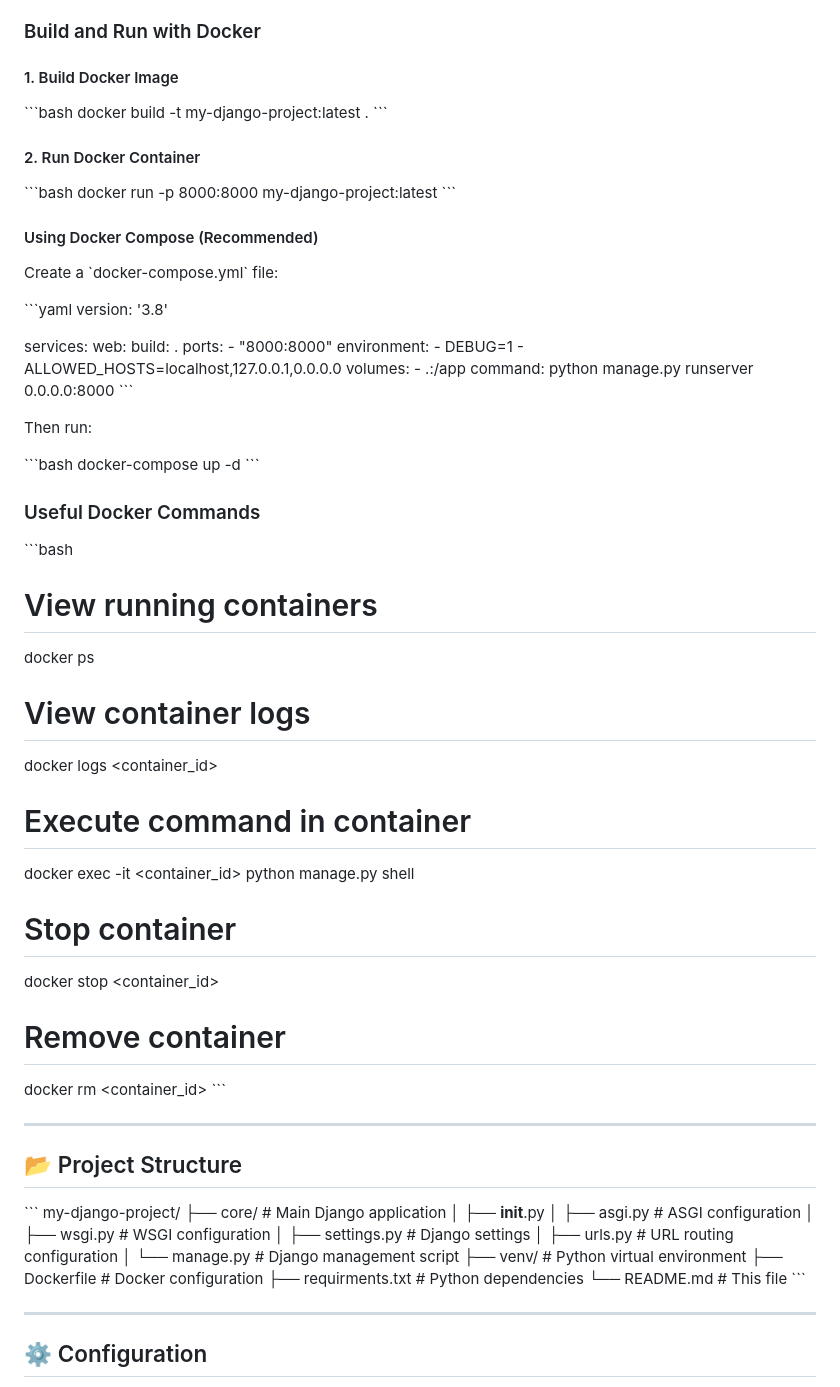
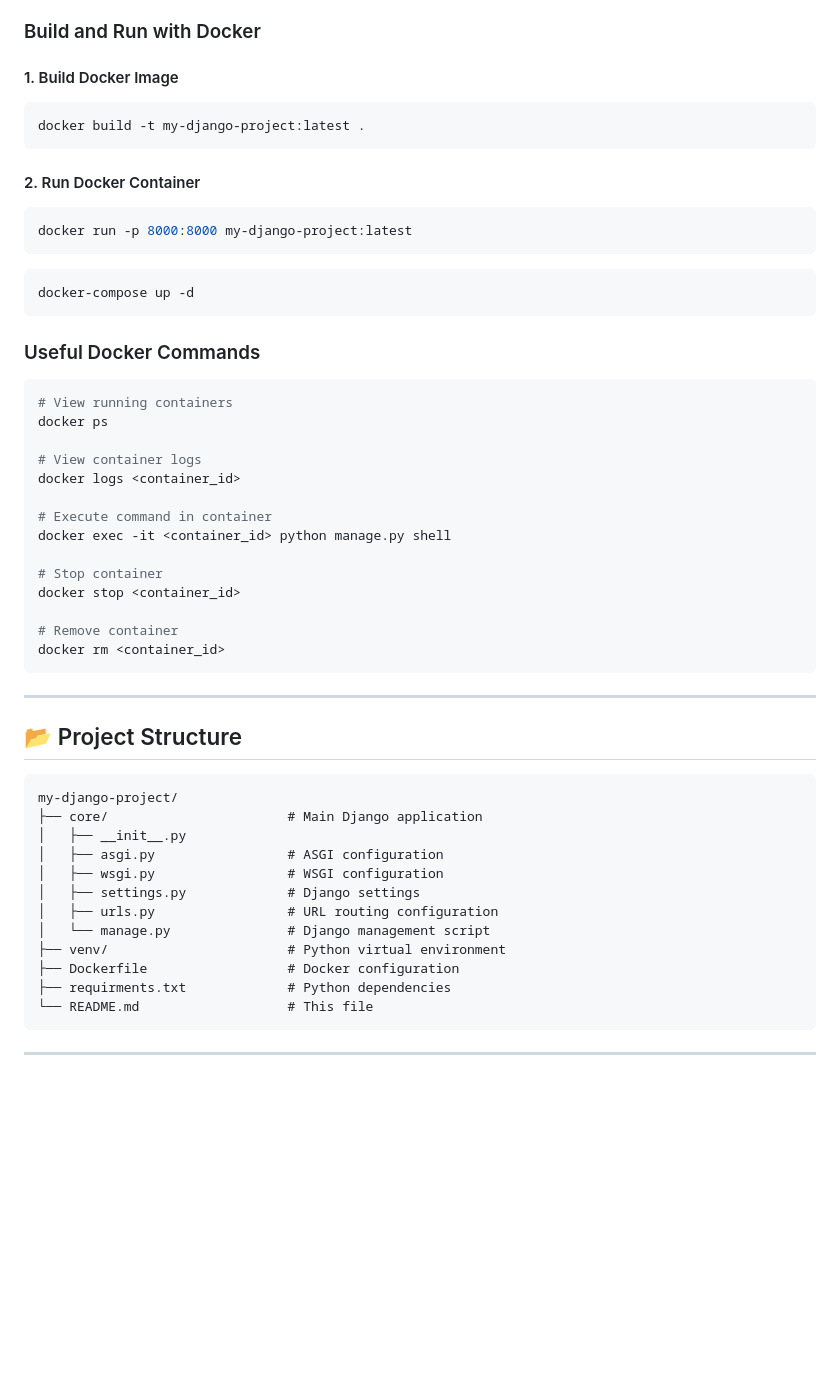
Before and after one commit to danish-ali-droid/Docker-, a Markdown page: my-dijengo-project/README.md, the part around one of its changes. Rendered like a GitHub page; blank space fills up the shorter version.

````diff
--- a/my-dijengo-project/README.md
+++ b/my-dijengo-project/README.md
@@ -157,45 +158,23 @@ Navigate to \`http://localhost:8000/admin\` and log in with your superuser crede
 
 #### 1. Build Docker Image
 
-\`\`\`bash
+```bash
 docker build -t my-django-project:latest .
-\`\`\`
+```
 
 #### 2. Run Docker Container
 
-\`\`\`bash
+```bash
 docker run -p 8000:8000 my-django-project:latest
-\`\`\`
+```
 
-#### Using Docker Compose (Recommended)
-
-Create a \`docker-compose.yml\` file:
-
-\`\`\`yaml
-version: '3.8'
-
-services:
-  web:
-    build: .
-    ports:
-      - "8000:8000"
-    environment:
-      - DEBUG=1
-      - ALLOWED_HOSTS=localhost,127.0.0.1,0.0.0.0
-    volumes:
-      - .:/app
-    command: python manage.py runserver 0.0.0.0:8000
-\`\`\`
-
-Then run:
-
-\`\`\`bash
+```bash
 docker-compose up -d
-\`\`\`
+```
 
 ### Useful Docker Commands
 
-\`\`\`bash
+```bash
 # View running containers
 docker ps
 
@@ -210,13 +189,13 @@ docker stop <container_id>
 
 # Remove container
 docker rm <container_id>
-\`\`\`
+```
 
 ---
 
 ## 📂 Project Structure
 
-\`\`\`
+```text
 my-django-project/
 ├── core/                       # Main Django application
 │   ├── __init__.py
@@ -229,9 +208,8 @@ my-django-project/
 ├── Dockerfile                  # Docker configuration
 ├── requirments.txt             # Python dependencies
 └── README.md                   # This file
-\`\`\`
+```
 
 ---
 
-## ⚙️ Configuration
 
````
Also changed, not shown: other parts of my-dijengo-project/README.md (+26 -53 lines).
